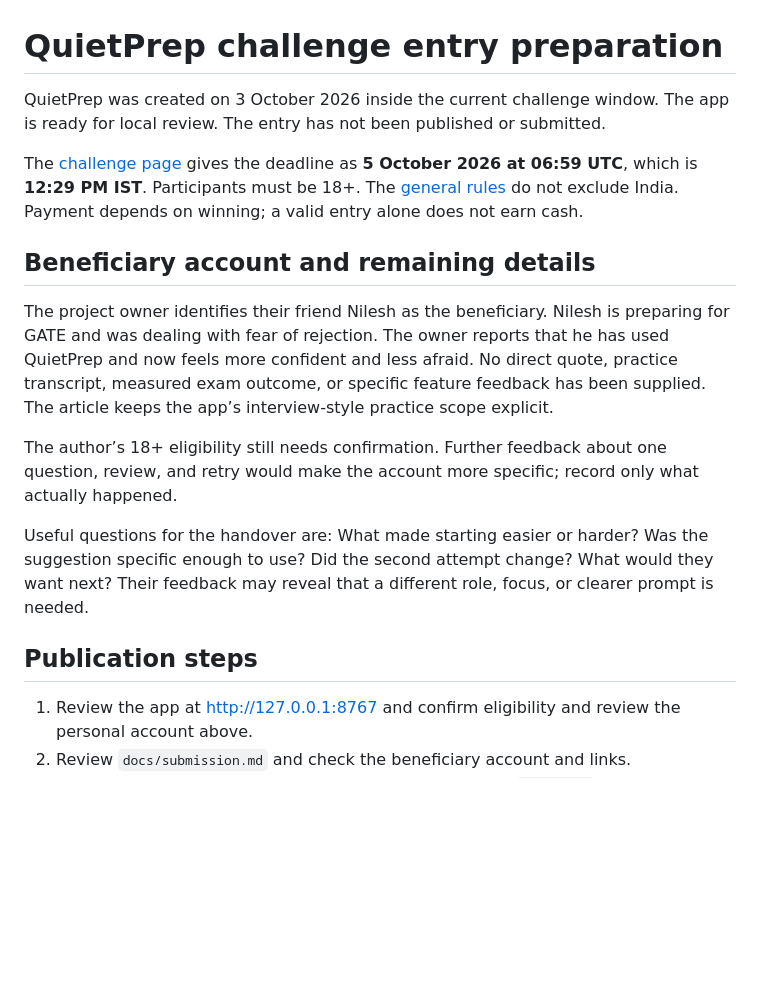
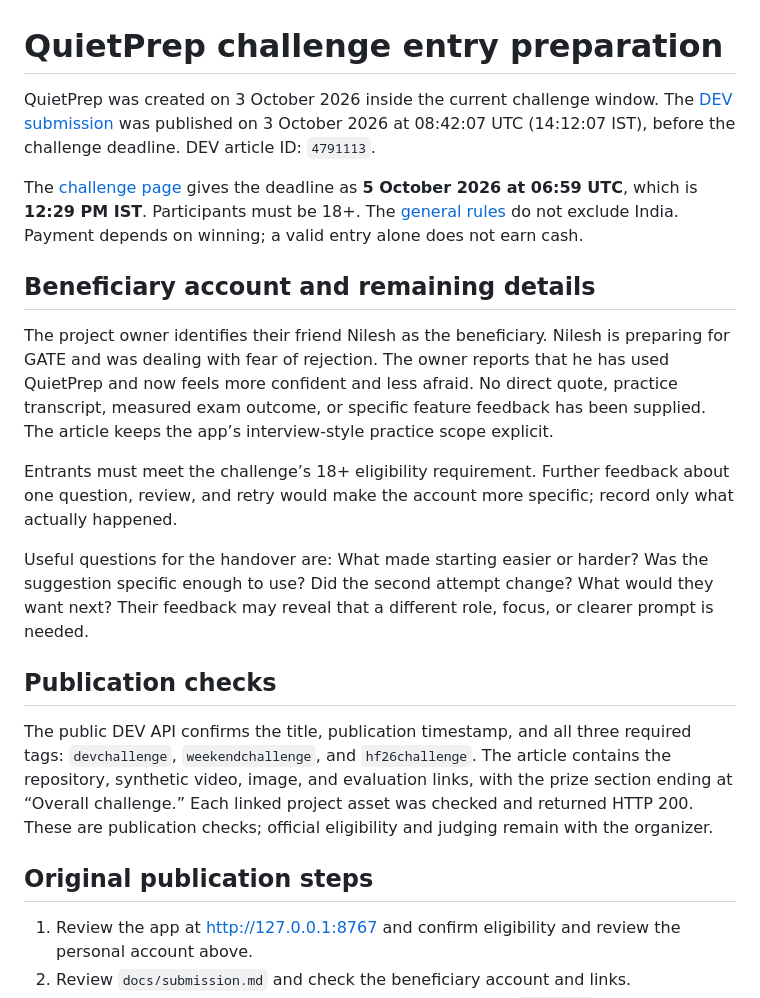
Before and after one commit to TusharND12/quietprep, a Markdown page: docs/entry-notes.md, the part around the change. Rendered like a GitHub page; blank space fills up the shorter version.

```diff
--- a/docs/entry-notes.md
+++ b/docs/entry-notes.md
@@ -1,6 +1,6 @@
 # QuietPrep challenge entry preparation
 
-QuietPrep was created on 3 October 2026 inside the current challenge window. The app is ready for local review. The entry has not been published or submitted.
+QuietPrep was created on 3 October 2026 inside the current challenge window. The [DEV submission](https://dev.to/tushar_dhokane_b6452dc29d/quietprep-helping-my-friend-nilesh-approach-practice-with-more-confidence-2fo6) was published on 3 October 2026 at 08:42:07 UTC (14:12:07 IST), before the challenge deadline. DEV article ID: `4791113`.
 
 The [challenge page](https://dev.to/challenges/hacktoberfest-weekend-2026-10-01) gives the deadline as **5 October 2026 at 06:59 UTC**, which is **12:29 PM IST**. Participants must be 18+. The [general rules](https://dev.to/page/official-hackathon-rules) do not exclude India. Payment depends on winning; a valid entry alone does not earn cash.
 
@@ -8,11 +8,15 @@ The [challenge page](https://dev.to/challenges/hacktoberfest-weekend-2026-10-01)
 
 The project owner identifies their friend Nilesh as the beneficiary. Nilesh is preparing for GATE and was dealing with fear of rejection. The owner reports that he has used QuietPrep and now feels more confident and less afraid. No direct quote, practice transcript, measured exam outcome, or specific feature feedback has been supplied. The article keeps the app’s interview-style practice scope explicit.
 
-The author’s 18+ eligibility still needs confirmation. Further feedback about one question, review, and retry would make the account more specific; record only what actually happened.
+Entrants must meet the challenge’s 18+ eligibility requirement. Further feedback about one question, review, and retry would make the account more specific; record only what actually happened.
 
 Useful questions for the handover are: What made starting easier or harder? Was the suggestion specific enough to use? Did the second attempt change? What would they want next? Their feedback may reveal that a different role, focus, or clearer prompt is needed.
 
-## Publication steps
+## Publication checks
+
+The public DEV API confirms the title, publication timestamp, and all three required tags: `devchallenge`, `weekendchallenge`, and `hf26challenge`. The article contains the repository, synthetic video, image, and evaluation links, with the prize section ending at “Overall challenge.” Each linked project asset was checked and returned HTTP 200. These are publication checks; official eligibility and judging remain with the organizer.
+
+## Original publication steps
 
 1. Review the app at http://127.0.0.1:8767 and confirm eligibility and review the personal account above.
 2. Review `docs/submission.md` and check the beneficiary account and links.
```
Also changed, not shown: README.md (+1 -1 lines), docs/submission.md (+2 -1 lines).
